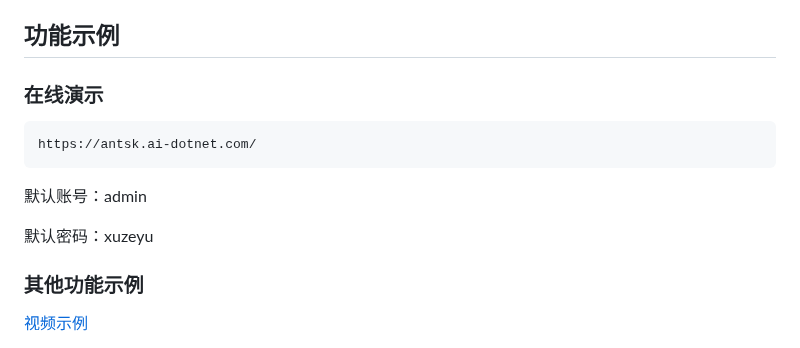
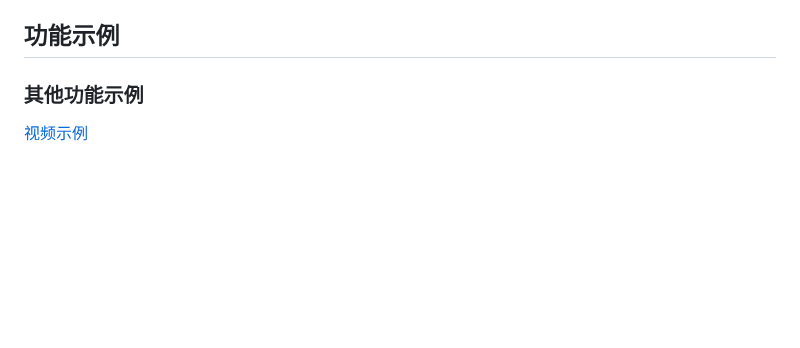
Before and after one commit to AIDotNet/AntSK, a Markdown page: README.md, the part around the change. GitHub-like rendering; blank space fills up the shorter version.

````diff
--- a/README.md
+++ b/README.md
@@ -39,14 +39,6 @@ AntSK 适用于多种业务场景，例如：
 - 其他有意思的AI App
 
 ## 功能示例
-
-### 在线演示
-```
-https://antsk.ai-dotnet.com/
-```
-默认账号：admin
-
-默认密码：xuzeyu
 
 
 ### 其他功能示例
````
